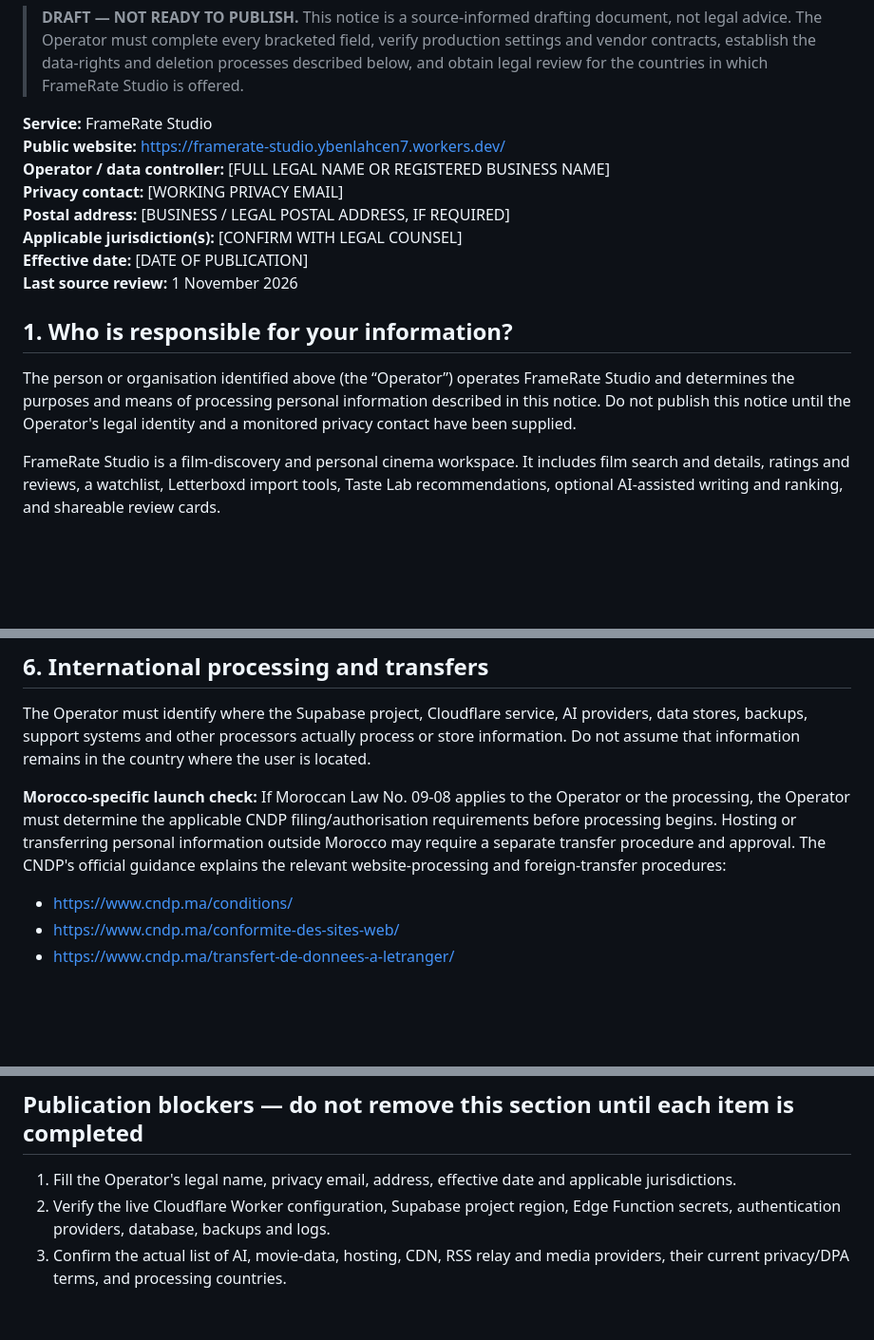
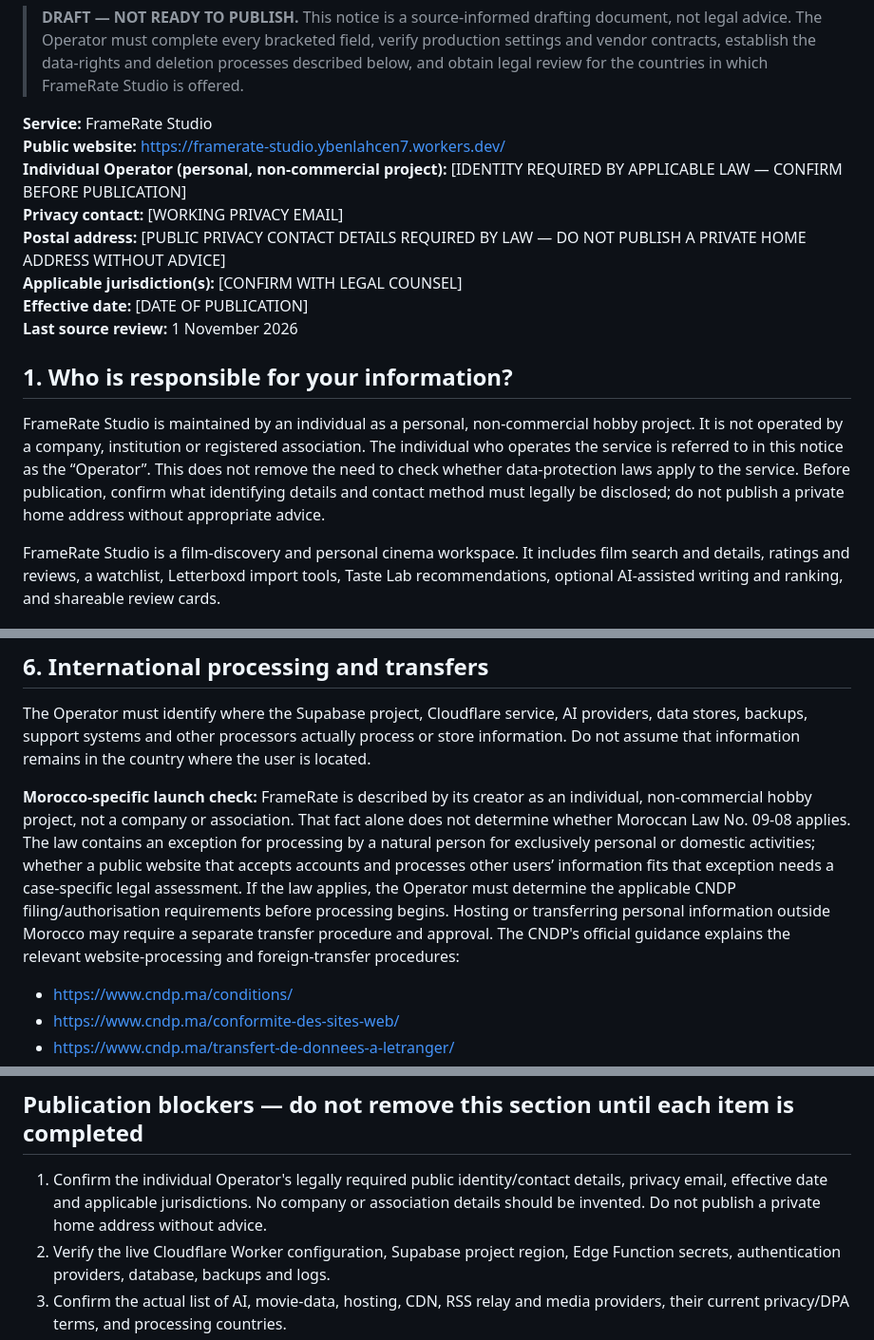
Before and after one commit to yassiboop-crypto/framerate-studio, a Markdown page: legal/PRIVACY-POLICY-DRAFT.md, 3 parts joined by grey strips. Shown at 95% size. GitHub-like rendering; blank space fills up the shorter version.

Commit message:
docs: clarify individual non-commercial project operator

```diff
--- a/legal/PRIVACY-POLICY-DRAFT.md
+++ b/legal/PRIVACY-POLICY-DRAFT.md
@@ -4,16 +4,16 @@
 
 **Service:** FrameRate Studio
 **Public website:** https://framerate-studio.ybenlahcen7.workers.dev/
-**Operator / data controller:** [FULL LEGAL NAME OR REGISTERED BUSINESS NAME]
+**Individual Operator (personal, non-commercial project):** [IDENTITY REQUIRED BY APPLICABLE LAW — CONFIRM BEFORE PUBLICATION]
 **Privacy contact:** [WORKING PRIVACY EMAIL]
-**Postal address:** [BUSINESS / LEGAL POSTAL ADDRESS, IF REQUIRED]
+**Postal address:** [PUBLIC PRIVACY CONTACT DETAILS REQUIRED BY LAW — DO NOT PUBLISH A PRIVATE HOME ADDRESS WITHOUT ADVICE]
 **Applicable jurisdiction(s):** [CONFIRM WITH LEGAL COUNSEL]
 **Effective date:** [DATE OF PUBLICATION]
 **Last source review:** 1 November 2026
 
 ## 1. Who is responsible for your information?
 
-The person or organisation identified above (the “Operator”) operates FrameRate Studio and determines the purposes and means of processing personal information described in this notice. Do not publish this notice until the Operator's legal identity and a monitored privacy contact have been supplied.
+FrameRate Studio is maintained by an individual as a personal, non-commercial hobby project. It is not operated by a company, institution or registered association. The individual who operates the service is referred to in this notice as the “Operator”. This does not remove the need to check whether data-protection laws apply to the service. Before publication, confirm what identifying details and contact method must legally be disclosed; do not publish a private home address without appropriate advice.
 
 FrameRate Studio is a film-discovery and personal cinema workspace. It includes film search and details, ratings and reviews, a watchlist, Letterboxd import tools, Taste Lab recommendations, optional AI-assisted writing and ranking, and shareable review cards.
 
@@ -111,7 +111,7 @@ The RSS feature reads a public Letterboxd RSS feed through external relays. Use
 
 The Operator must identify where the Supabase project, Cloudflare service, AI providers, data stores, backups, support systems and other processors actually process or store information. Do not assume that information remains in the country where the user is located.
 
-**Morocco-specific launch check:** If Moroccan Law No. 09-08 applies to the Operator or the processing, the Operator must determine the applicable CNDP filing/authorisation requirements before processing begins. Hosting or transferring personal information outside Morocco may require a separate transfer procedure and approval. The CNDP's official guidance explains the relevant website-processing and foreign-transfer procedures:
+**Morocco-specific launch check:** FrameRate is described by its creator as an individual, non-commercial hobby project, not a company or association. That fact alone does not determine whether Moroccan Law No. 09-08 applies. The law contains an exception for processing by a natural person for exclusively personal or domestic activities; whether a public website that accepts accounts and processes other users’ information fits that exception needs a case-specific legal assessment. If the law applies, the Operator must determine the applicable CNDP filing/authorisation requirements before processing begins. Hosting or transferring personal information outside Morocco may require a separate transfer procedure and approval. The CNDP's official guidance explains the relevant website-processing and foreign-transfer procedures:
 - https://www.cndp.ma/conditions/
 - https://www.cndp.ma/conformite-des-sites-web/
 - https://www.cndp.ma/transfert-de-donnees-a-letranger/
@@ -178,7 +178,7 @@ For a Morocco-related enquiry, consult the official CNDP website at https://www.
 
 ## Publication blockers — do not remove this section until each item is completed
 
-1. Fill the Operator's legal name, privacy email, address, effective date and applicable jurisdictions.
+1. Confirm the individual Operator's legally required public identity/contact details, privacy email, effective date and applicable jurisdictions. No company or association details should be invented. Do not publish a private home address without advice.
 2. Verify the live Cloudflare Worker configuration, Supabase project region, Edge Function secrets, authentication providers, database, backups and logs.
 3. Confirm the actual list of AI, movie-data, hosting, CDN, RSS relay and media providers, their current privacy/DPA terms, and processing countries.
 4. Obtain legal advice on applicable data-protection law and complete any required CNDP or other regulator notification/authorisation and international-transfer procedure.
```
